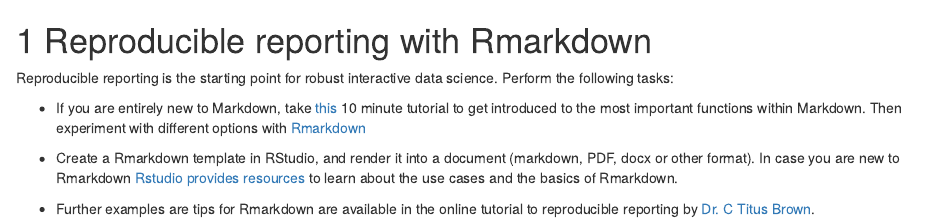
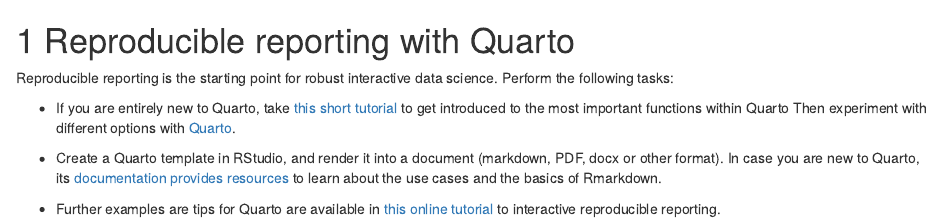
Before and after one commit to microbiome/course_2024_oulu, an R Markdown document (03-reproduciblereporting.Rmd): the page in a window 1100 px wide, from its top. Rendered offline with R 4.5, knitr and Pandoc, with nearby package versions; drawn as R Markdown's standard HTML page in place of the format the file asks for.

Commit message:
Add chapter on Quarto

```diff
--- a/03-reproduciblereporting.Rmd
+++ b/03-reproduciblereporting.Rmd
@@ -1,20 +1,19 @@
-# Reproducible reporting with Rmarkdown
+# Reproducible reporting with Quarto
 
 Reproducible reporting is the starting point for robust interactive
 data science. Perform the following tasks:
 
- * If you are entirely new to Markdown, take
-   [this](https://www.markdowntutorial.com/) 10 minute tutorial to get
-   introduced to the most important functions within Markdown. Then
+ * If you are entirely new to Quarto, take
+   [this short tutorial](https://quarto.org/docs/get-started/) to get
+   introduced to the most important functions within Quarto Then
    experiment with different options with
-   [Rmarkdown](https://www.rstudio.com/wp-content/uploads/2015/02/rmarkdown-cheatsheet.pdf)
+   [Quarto](https://res.cloudinary.com/dyd911kmh/image/upload/v1676540721/Marketing/Blog/Quarto_Cheat_Sheet.pdf).
 
- * Create a Rmarkdown template in RStudio, and render it into a
+ * Create a Quarto template in RStudio, and render it into a
    document (markdown, PDF, docx or other format). In case you are new
-   to Rmarkdown [Rstudio provides
-   resources](https://rmarkdown.rstudio.com/lesson-1.html) to learn
+   to Quarto, its [documentation provides
+   resources](https://quarto.org/docs/guide/) to learn
    about the use cases and the basics of Rmarkdown.
 
- * Further examples are tips for Rmarkdown are available in the
-   online tutorial to reproducible reporting by [Dr. C Titus
-   Brown](https://rpubs.com/marschmi/RMarkdown).
+ * Further examples are tips for Quarto are available in [this online tutorial](https://appsilon.com/r-quarto-tutorial/)
+   to interactive reproducible reporting.
--- a/_bookdown.yml
+++ b/_bookdown.yml
@@ -11,7 +11,7 @@
   - 01-program.Rmd
   #- 01.1-codeofconduct.Rmd
   - 02-start.Rmd
-  # - 03-reproduciblereporting.Rmd
+  - 03-reproduciblereporting.Rmd
   #- 04-material.Rmd
 
   #- 04-import.Rmd
```
